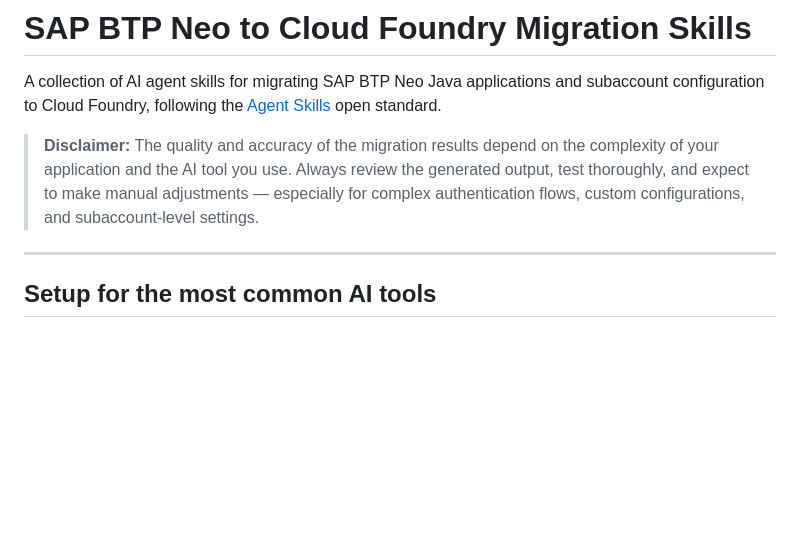
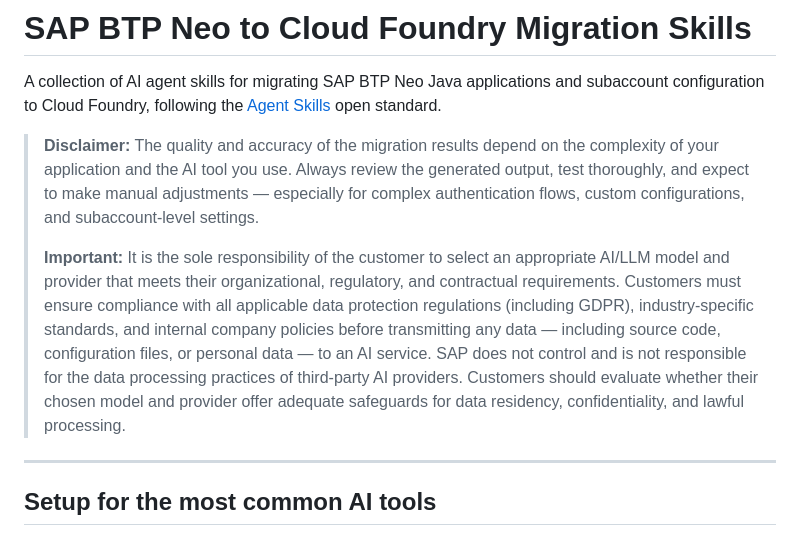
Before and after one commit to SAP-samples/btp-neo-java-app-migration, a Markdown page: ai-migration/README.md, the part around the change. Drawn GitHub-style; blank space fills up the shorter version.

Commit message:
Enhance disclaimer with data protection and compliance guidance
Add legal language clarifying that customers are responsible for
selecting an appropriate AI/LLM model and ensuring compliance with
GDPR, data protection regulations, and internal company policies
before transmitting data to AI services.

```diff
--- a/ai-migration/README.md
+++ b/ai-migration/README.md
@@ -3,6 +3,8 @@
 A collection of AI agent skills for migrating SAP BTP Neo Java applications and subaccount configuration to Cloud Foundry, following the [Agent Skills](https://agentskills.io) open standard.
 
 > **Disclaimer:** The quality and accuracy of the migration results depend on the complexity of your application and the AI tool you use. Always review the generated output, test thoroughly, and expect to make manual adjustments — especially for complex authentication flows, custom configurations, and subaccount-level settings.
+>
+> **Important:** It is the sole responsibility of the customer to select an appropriate AI/LLM model and provider that meets their organizational, regulatory, and contractual requirements. Customers must ensure compliance with all applicable data protection regulations (including GDPR), industry-specific standards, and internal company policies before transmitting any data — including source code, configuration files, or personal data — to an AI service. SAP does not control and is not responsible for the data processing practices of third-party AI providers. Customers should evaluate whether their chosen model and provider offer adequate safeguards for data residency, confidentiality, and lawful processing.
 
 ---
 
```
